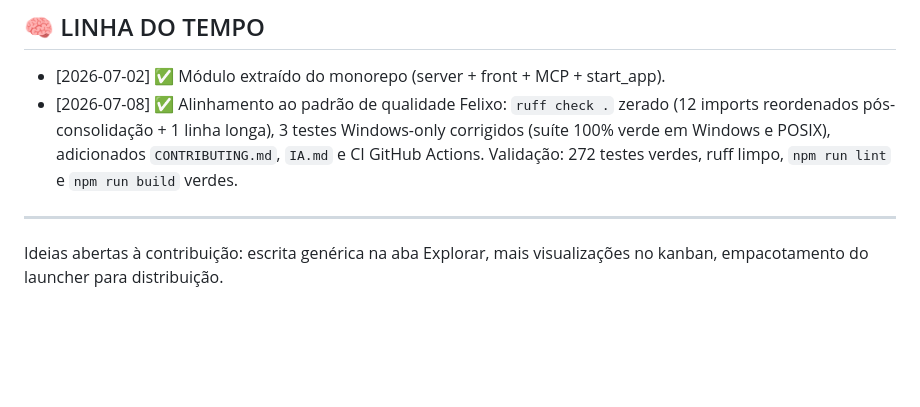
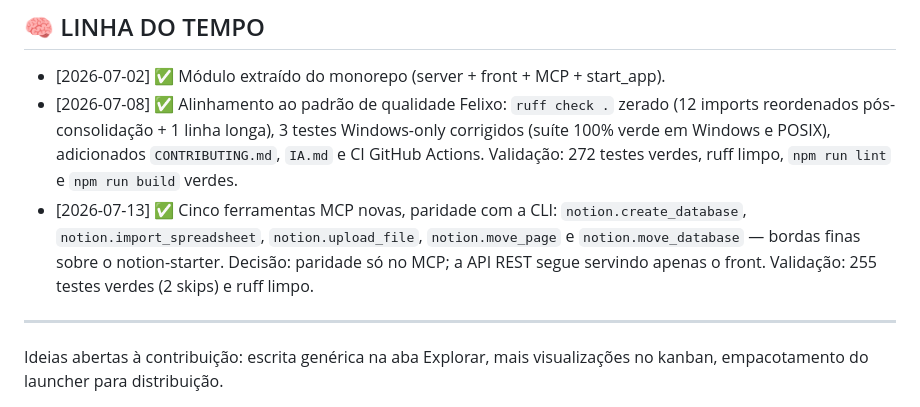
Before and after one commit to Felipe-Alcantara/notion-workspace-app, a Markdown page: IA.md, the part around the change. Drawn GitHub-style; blank space fills up the shorter version.

Commit message:
docs: registra as ferramentas MCP de construção/importação/movimentação no IA.md

```diff
--- a/IA.md
+++ b/IA.md
@@ -73,6 +73,11 @@ servidor MCP com as ferramentas `notion.*` (`server/mcp_server.py`) e o launcher
   Windows-only corrigidos (suíte 100% verde em Windows e POSIX), adicionados
   `CONTRIBUTING.md`, `IA.md` e CI GitHub Actions. Validação: 272 testes verdes,
   ruff limpo, `npm run lint` e `npm run build` verdes.
+- [2026-07-13] ✅ Cinco ferramentas MCP novas, paridade com a CLI:
+  `notion.create_database`, `notion.import_spreadsheet`, `notion.upload_file`,
+  `notion.move_page` e `notion.move_database` — bordas finas sobre o
+  notion-starter. Decisão: paridade só no MCP; a API REST segue servindo apenas
+  o front. Validação: 255 testes verdes (2 skips) e ruff limpo.
 
 ---
 
```
